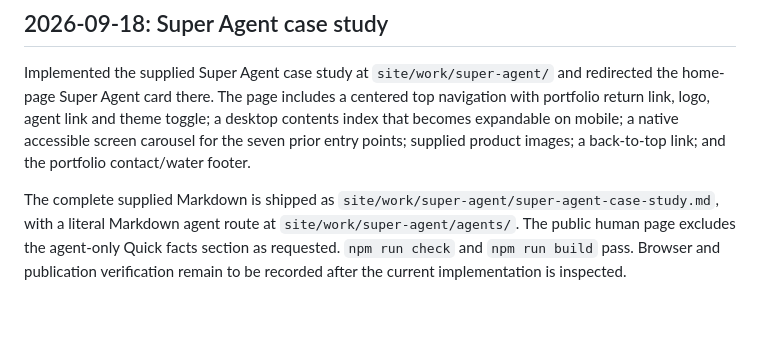
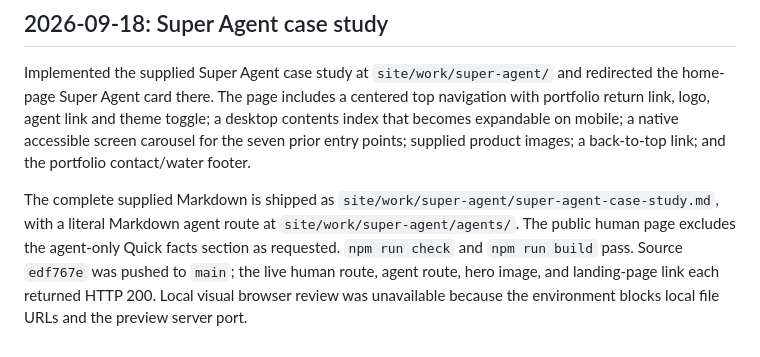
Before and after one commit to maitreyi0002-beep/maitreyi-portfolio, a Markdown page: docs/STATUS.md, the part around the change. Drawn GitHub-style; blank space fills up the shorter version.

```diff
--- a/docs/STATUS.md
+++ b/docs/STATUS.md
@@ -92,4 +92,4 @@ Final navigation verification: Morphing Flow link clicked through to #experiment
 ## 2026-09-18: Super Agent case study
 Implemented the supplied Super Agent case study at `site/work/super-agent/` and redirected the home-page Super Agent card there. The page includes a centered top navigation with portfolio return link, logo, agent link and theme toggle; a desktop contents index that becomes expandable on mobile; a native accessible screen carousel for the seven prior entry points; supplied product images; a back-to-top link; and the portfolio contact/water footer.
 
-The complete supplied Markdown is shipped as `site/work/super-agent/super-agent-case-study.md`, with a literal Markdown agent route at `site/work/super-agent/agents/`. The public human page excludes the agent-only Quick facts section as requested. `npm run check` and `npm run build` pass. Browser and publication verification remain to be recorded after the current implementation is inspected.
+The complete supplied Markdown is shipped as `site/work/super-agent/super-agent-case-study.md`, with a literal Markdown agent route at `site/work/super-agent/agents/`. The public human page excludes the agent-only Quick facts section as requested. `npm run check` and `npm run build` pass. Source `edf767e` was pushed to `main`; the live human route, agent route, hero image, and landing-page link each returned HTTP 200. Local visual browser review was unavailable because the environment blocks local file URLs and the preview server port.
```
Also changed, not shown: PROJECT_MEMORY.md (+2 -0 lines).
